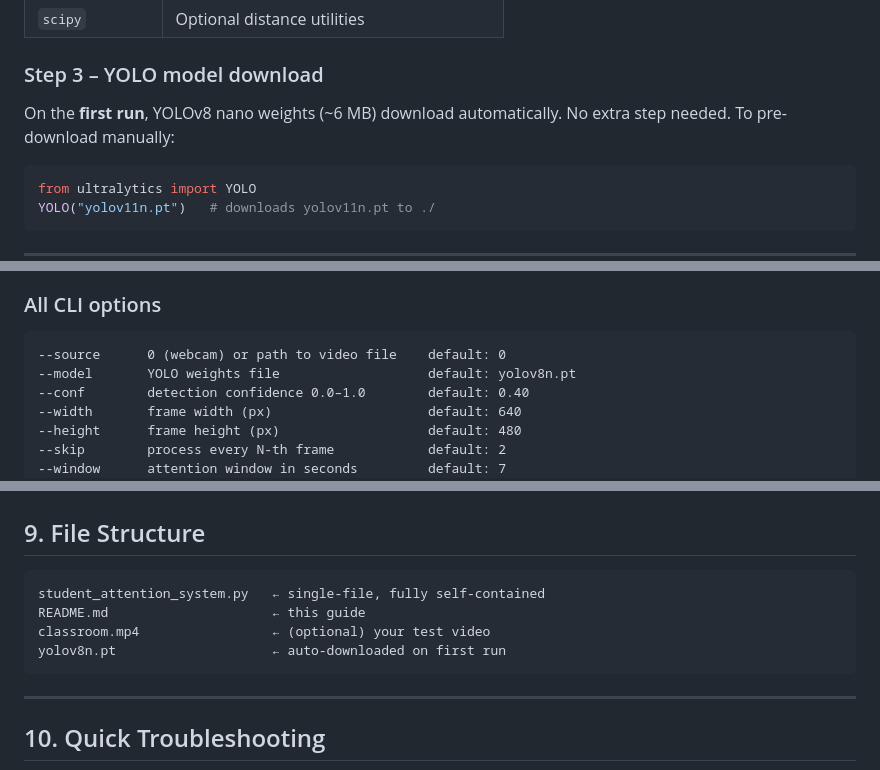
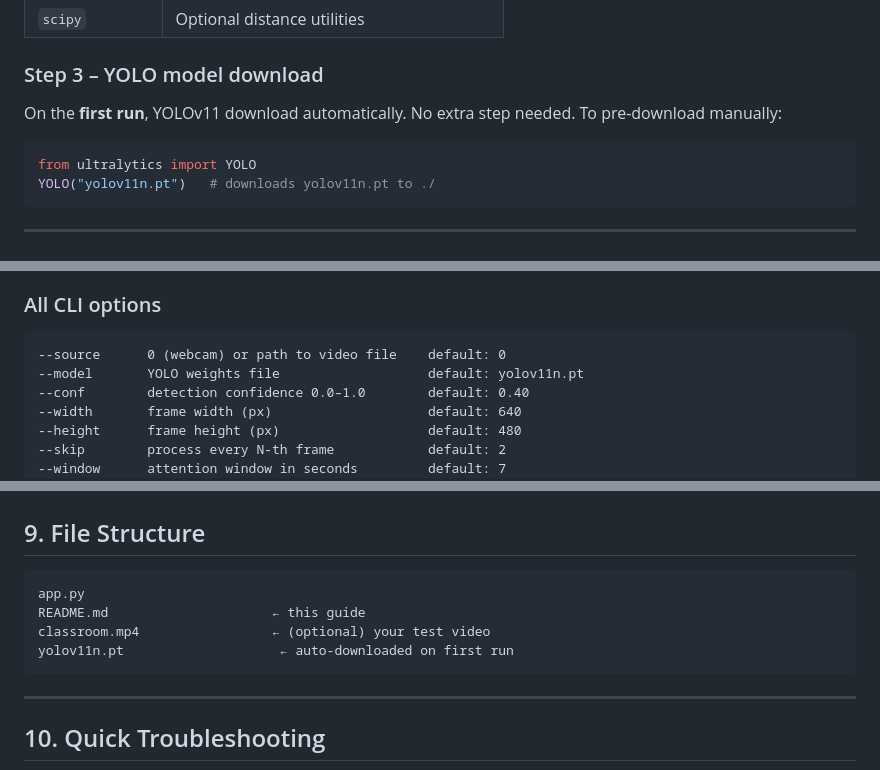
Before and after one commit to akash2101h/attention_detection, a Markdown page: README.md, 3 parts joined by grey strips. GitHub-like rendering.

````diff
--- a/README.md
+++ b/README.md
@@ -24,7 +24,7 @@ pip install ultralytics opencv-python numpy scipy
 | `scipy` | Optional distance utilities |
 
 ### Step 3 – YOLO model download
-On the **first run**, YOLOv8 nano weights (~6 MB) download automatically.
+On the **first run**, YOLOv11 download automatically.
 No extra step needed. To pre-download manually:
 ```python
 from ultralytics import YOLO
@@ -48,7 +48,7 @@ python app.py --source classroom.mp4
 ### All CLI options
 ```
 --source      0 (webcam) or path to video file    default: 0
---model       YOLO weights file                   default: yolov8n.pt
+--model       YOLO weights file                   default: yolov11n.pt
 --conf        detection confidence 0.0–1.0        default: 0.40
 --width       frame width (px)                    default: 640
 --height      frame height (px)                   default: 480
@@ -214,10 +214,10 @@ python app.py --model yolov8s.pt
 ## 9. File Structure
 
 ```
-student_attention_system.py   ← single-file, fully self-contained
+app.py
 README.md                     ← this guide
 classroom.mp4                 ← (optional) your test video
-yolov8n.pt                    ← auto-downloaded on first run
+yolov11n.pt                    ← auto-downloaded on first run
 ```
 
 ---
````
